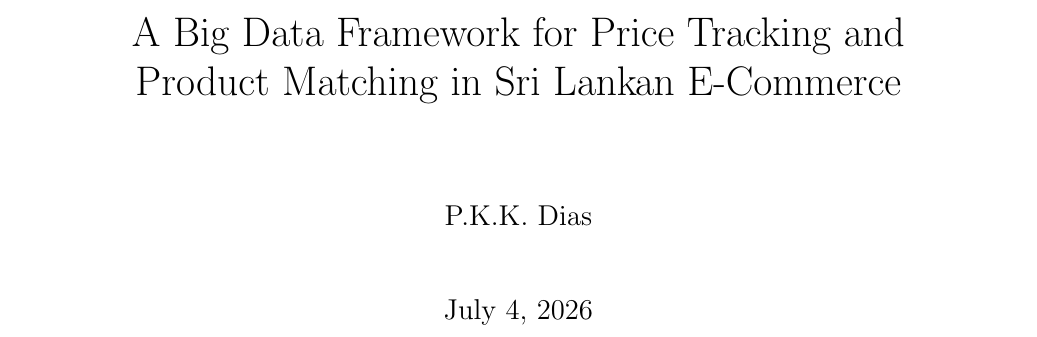
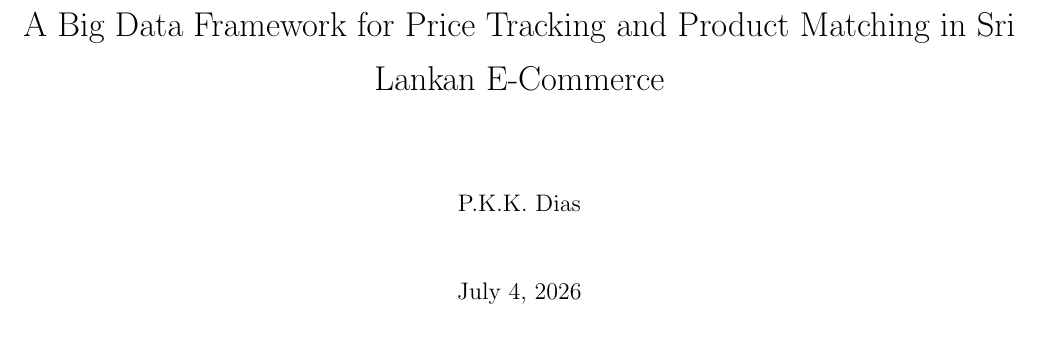
Before and after one commit to furniture-helper/thesis-latex, a LaTeX thesis (thesis.tex): part of page 1 of 48 before the commit and part of page 1 of 33 after it, cut so that both start at the same text. Compiled offline with pdfLaTeX.

Commit message:
adjust document class font size and add geometry and setspace packages for formatting

```diff
--- a/thesis.tex
+++ b/thesis.tex
@@ -1,5 +1,8 @@
-\documentclass[12pt, a4paper]{report}
+\documentclass[11pt, a4paper]{report}
 
+\usepackage[margin=15mm]{geometry}
+\usepackage{setspace}
+\onehalfspacing
 \usepackage{graphicx}
 \usepackage{cite}
 \usepackage{hyperref}
```
Also changed, not shown: out/thesis.pdf.
